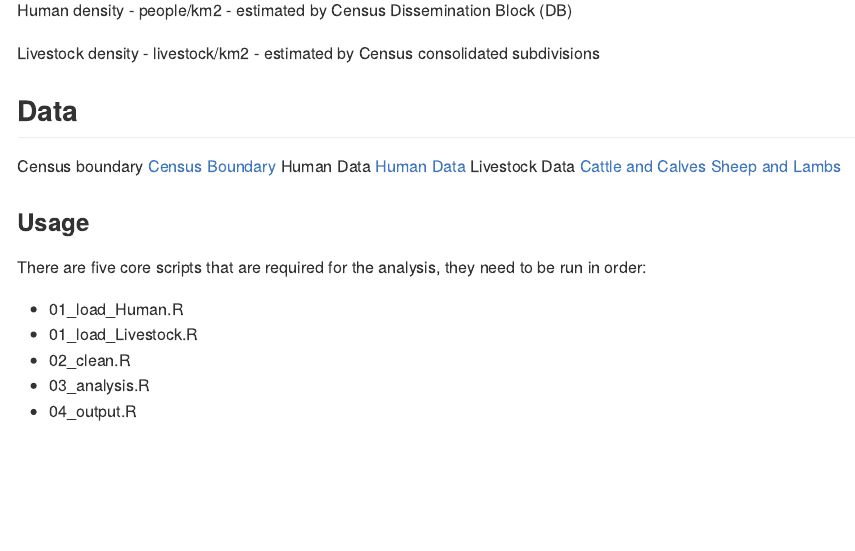
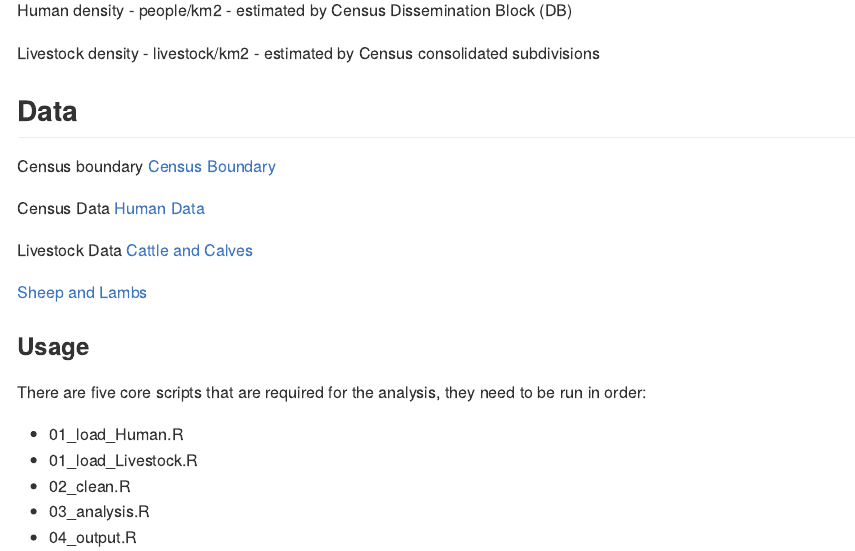
Before and after one commit to bcgov/HumanLivestockDensity, an R Markdown document (README.Rmd): the page in a window 1100 px wide, from 180 px down. The pictures show the output file README.md that the author committed with the source, drawn offline in the style of GitHub.

Commit message:
clean up

```diff
--- a/README.Rmd
+++ b/README.Rmd
@@ -26,10 +26,13 @@ Livestock density - livestock/km2 - estimated by Census consolidated subdivision
 ## Data
 Census boundary
 [Census Boundary](https://www12.statcan.gc.ca/census-recensement/2011/geo/bound-limit/bound-limit-2016-eng.cfm)
-Human Data
+
+Census Data
 [Human Data](https://www12.statcan.gc.ca/census-recensement/2016/dp-pd/hlt-fst/pd-pl/comprehensive.cfm)
+
 Livestock Data
 [Cattle and Calves](https://www150.statcan.gc.ca/t1/tbl1/en/tv.action?pid=3210042401)
+
 [Sheep and Lambs](https://www150.statcan.gc.ca/t1/tbl1/en/tv.action?pid=3210042501)
 
 ### Usage
```
Also changed, not shown: README.md.
